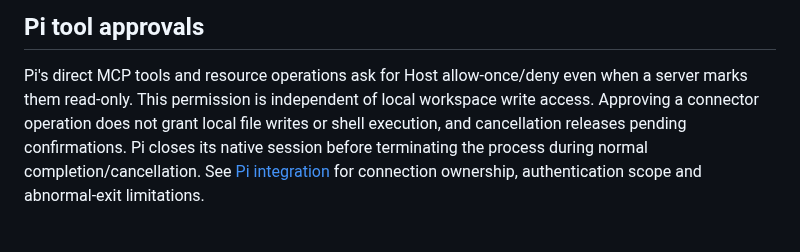
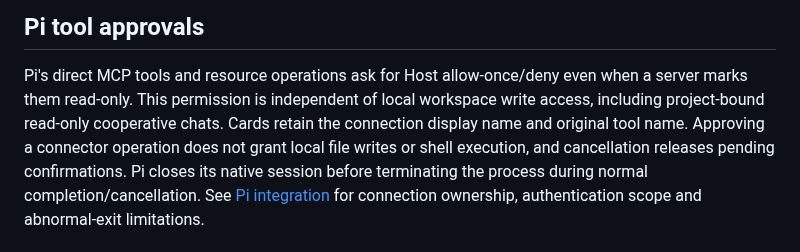
Before and after one commit to Code-Amadeus/Amadeus, a Markdown page: docs/mcp_environment.md, the part around the change. Drawn GitHub-style.

```diff
--- a/docs/mcp_environment.md
+++ b/docs/mcp_environment.md
@@ -51,7 +51,9 @@ and Windows/POSIX tests cover redaction, useful causes and override semantics.
 
 Pi's direct MCP tools and resource operations ask for Host allow-once/deny even
 when a server marks them read-only. This permission is independent of local
-workspace write access. Approving a connector operation does not grant local
+workspace write access, including project-bound read-only cooperative chats.
+Cards retain the connection display name and original tool name.
+Approving a connector operation does not grant local
 file writes or shell execution, and cancellation releases pending confirmations.
 Pi closes its native session before terminating the process during normal
 completion/cancellation. See [Pi integration](pi-rpc-provider.md) for connection
```
Also changed, not shown: docs/pi-rpc-provider.md (+30 -5 lines), docs/evidence/pi-mcp-2026-10-15/after.png (added), docs/evidence/pi-mcp-2026-10-15/before.png (added), 13 other files.
